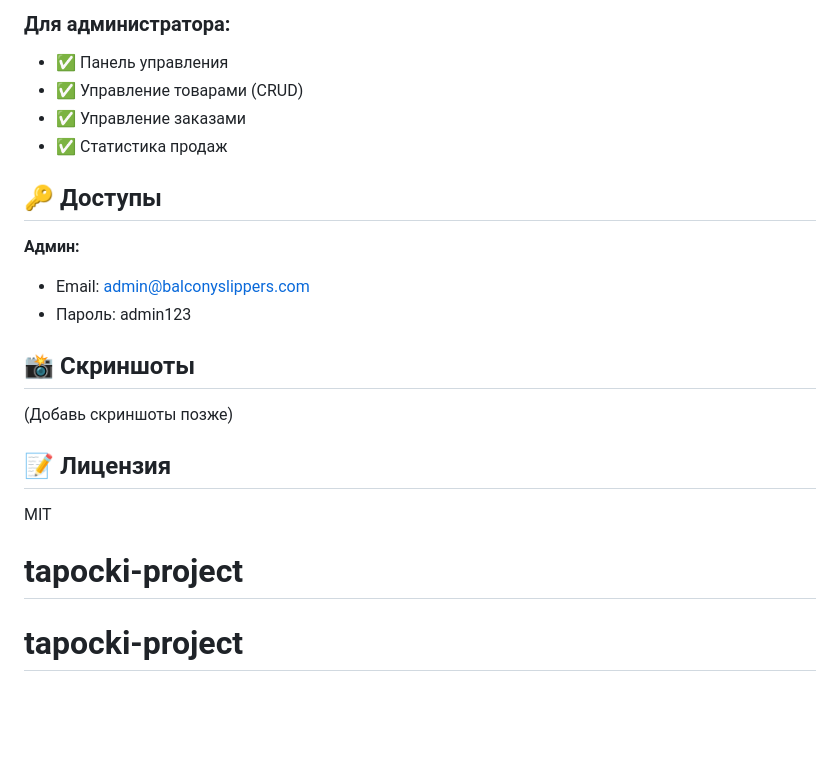
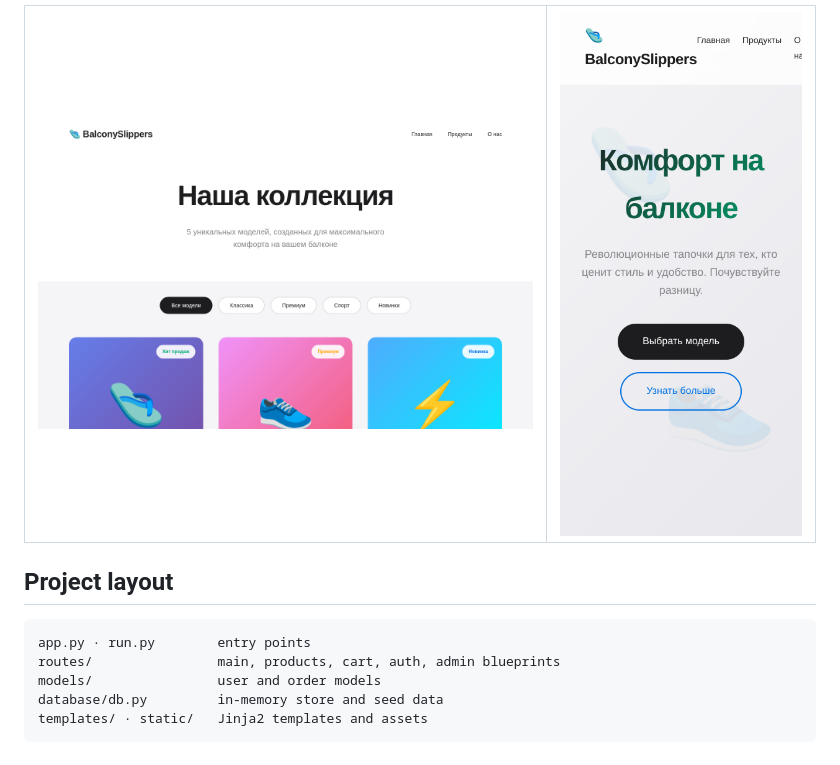
Before and after one commit to klaschukk/tapocki-project, a Markdown page: README.md, the part around one of its changes. Rendered like a GitHub page; pictures changed too: docs/screenshots/catalog.png (added), docs/screenshots/mobile.png (added); blank space fills up the shorter version.

````diff
--- a/README.md
+++ b/README.md
@@ -44,22 +41,17 @@ python3 app.py
 
-### Для администратора:
-- ✅ Панель управления
-- ✅ Управление товарами (CRUD)
-- ✅ Управление заказами
-- ✅ Статистика продаж
+<table>
+  <tr>
+    <td width="66%"><img src="docs/screenshots/catalog.png" alt="Catalogue"></td>
+    <td width="34%"><img src="docs/screenshots/mobile.png" alt="Mobile home page"></td>
+  </tr>
+</table>
 
-## 🔑 Доступы
+## Project layout
 
-**Админ:**
-- Email: admin@balconyslippers.com
-- Пароль: admin123
-
-## 📸 Скриншоты
-
-(Добавь скриншоты позже)
-
-## 📝 Лицензия
-
-MIT
-# tapocki-project
-# tapocki-project
+```
+app.py · run.py        entry points
+routes/                main, products, cart, auth, admin blueprints
+models/                user and order models
+database/db.py         in-memory store and seed data
+templates/ · static/   Jinja2 templates and assets
+```
````
Also changed, not shown: other parts of README.md (+31 -34 lines), docs/screenshots/home.png (added).
